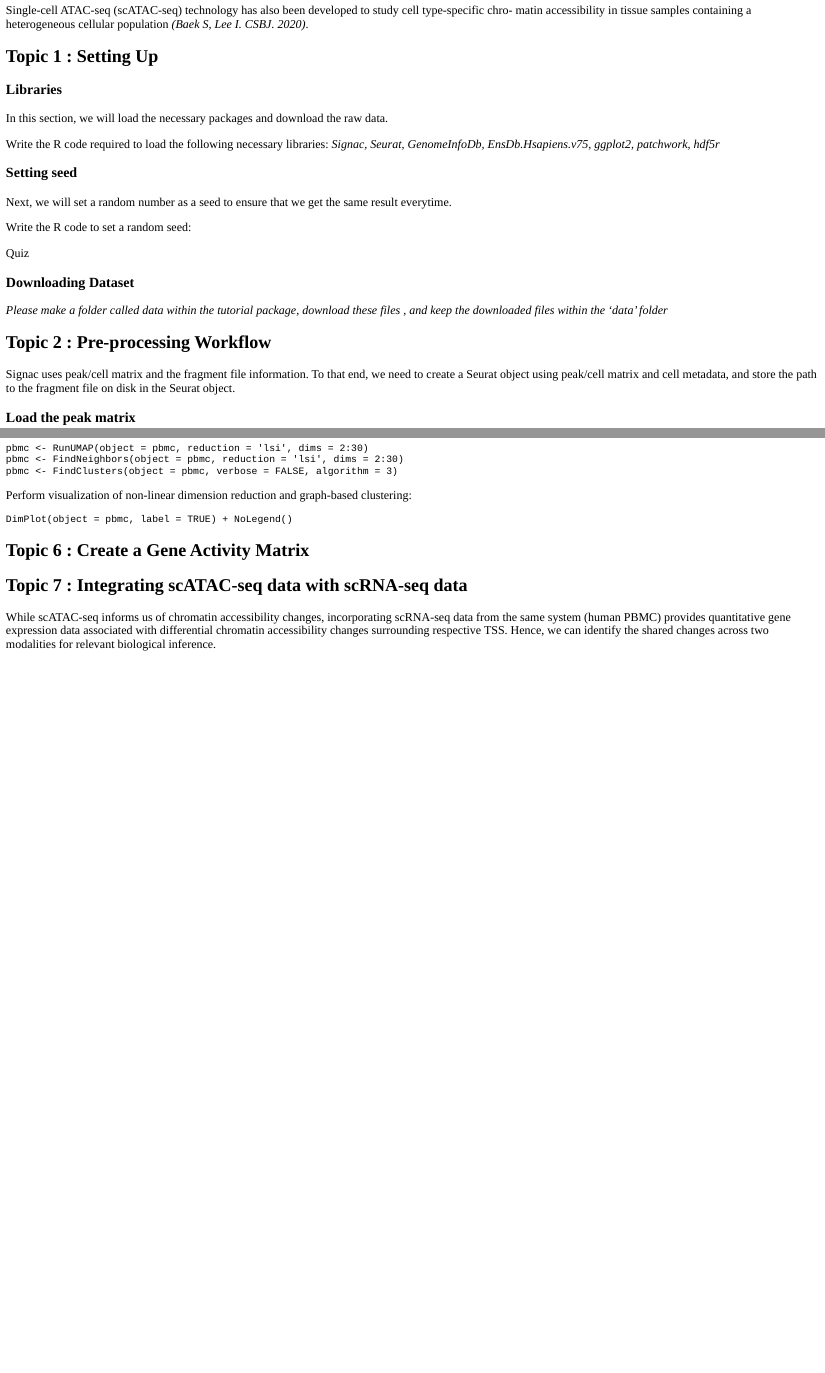
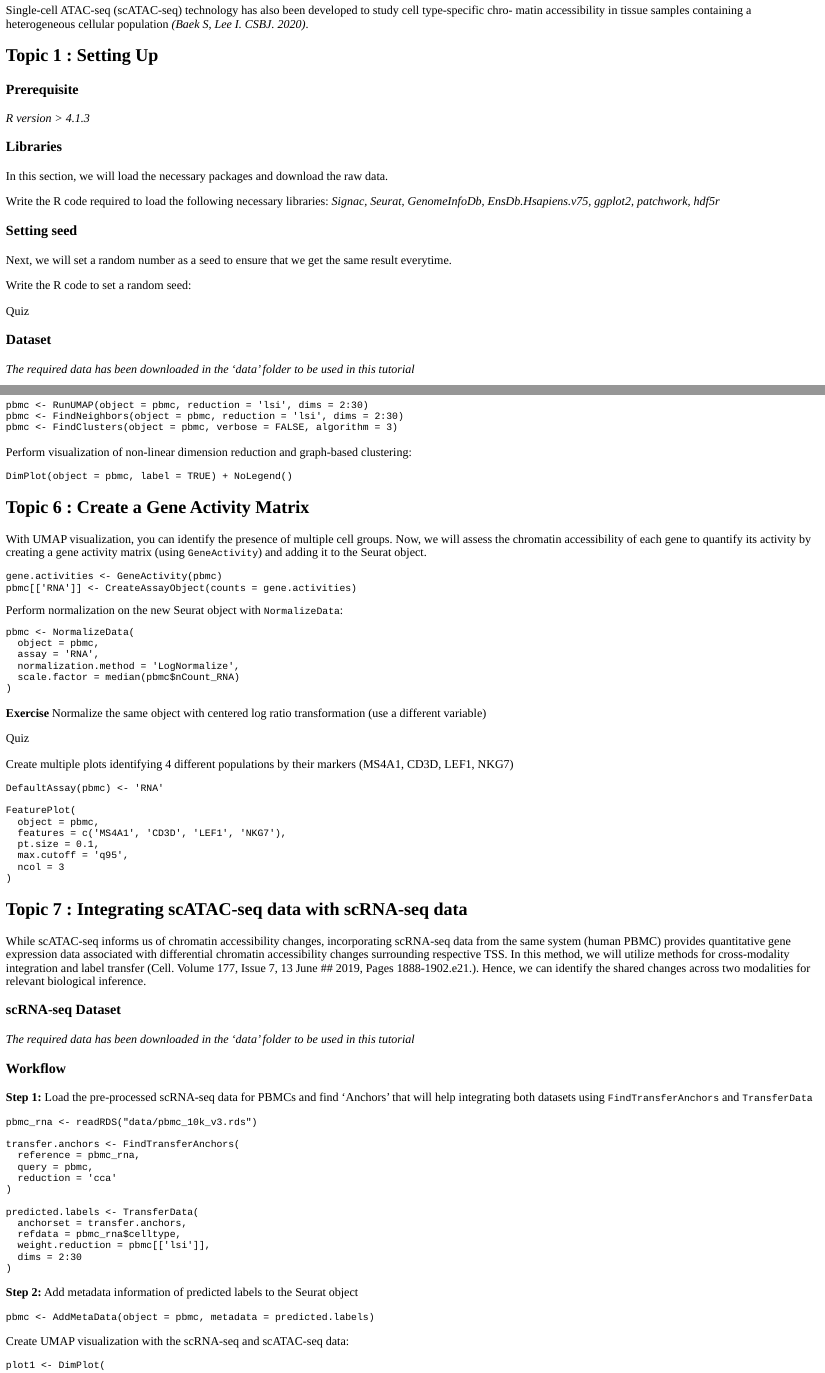
Before and after one commit to u-brite/BiocSwirl, an R Markdown document (multiomics_tutorial_learnr_sb.Rmd): the page in a window 1100 px wide, from 520 px down before the commit and from 590 px down after it, so that both start at the same text, and a second part further down, joined at a grey line. The pictures show the output file multiomics_tutorial_learnr_sb.html that the author committed with the source, opened offline.

Commit message:
Add files via upload

````diff
--- a/multiomics_tutorial_learnr_sb.Rmd
+++ b/multiomics_tutorial_learnr_sb.Rmd
@@ -77,3 +89,5 @@ matin accessibility in tissue samples containing a heterogeneous cellular popula
+### Prerequisite
+_R version > 4.1.3_
 
 ### Libraries
 
@@ -116,9 +135,9 @@ quiz(
   )
 ```
 
-### Downloading Dataset
+### Dataset
 
-_Please make a folder called data within the tutorial package, download these files <links>, and keep the downloaded files within the 'data' folder_
+_The required data has been downloaded in the 'data' folder to be used in this tutorial_
 
 ## **Topic 2 : Pre-processing Workflow**
 
@@ -456,3 +475,38 @@ DimPlot(object = pbmc, label = TRUE) + NoLegend()
 
 ## **Topic 6 : Create a Gene Activity Matrix**
 
+With UMAP visualization, you can identify the presence of multiple cell groups. Now, we will assess the chromatin accessibility of each gene to quantify its activity by creating a gene activity matrix (using `GeneActivity`) and adding it to the Seurat object.
+
+```{r gam, exercise=TRUE, exercise.eval=TRUE}
+
+```
+
+```{r gam-hint}
+gene.activities <- GeneActivity(pbmc)
+pbmc[['RNA']] <- CreateAssayObject(counts = gene.activities)
+```
+
+Perform normalization on the new Seurat object with `NormalizeData`:
+```{r norm-gam, exercise=TRUE, exercise.eval=TRUE}
+
+```
+
+```{r norm-gam-hint}
+pbmc <- NormalizeData(
+  object = pbmc,
+  assay = 'RNA',
+  normalization.method = 'LogNormalize',
+  scale.factor = median(pbmc$nCount_RNA)
+)
+```
+
+**Exercise**
+Normalize the same object with centered log ratio transformation (use a different variable)
+
+```{r norm-gam-ex, exercise=TRUE}
+
+```
+
+```{r quiz-9, echo=FALSE}
+quiz(
+  question("Why are the activities of canonical marker genes much noisier than scRNA-seq?",
@@ -459,4 +519,70 @@ DimPlot(object = pbmc, label = TRUE) + NoLegend()
+Create multiple plots identifying 4 different populations by their markers (MS4A1, CD3D, LEF1, NKG7)
+
+```{r feat-plot, exercise=TRUE, exercise.eval=TRUE}
+
+```
+
+```{r feat-plot-hint}
+DefaultAssay(pbmc) <- 'RNA'
+
+FeaturePlot(
+  object = pbmc,
+  features = c('MS4A1', 'CD3D', 'LEF1', 'NKG7'),
+  pt.size = 0.1,
+  max.cutoff = 'q95',
+  ncol = 3
+)
+```
 
 ## **Topic 7 : Integrating scATAC-seq data with scRNA-seq data**
 
-While scATAC-seq informs us of chromatin accessibility changes, incorporating scRNA-seq data from the same system (human PBMC) provides quantitative gene expression data associated with differential chromatin accessibility changes surrounding respective TSS. Hence, we can identify the shared changes across two modalities for relevant biological inference.
+While scATAC-seq informs us of chromatin accessibility changes, incorporating scRNA-seq data from the same system (human PBMC) provides quantitative gene expression data associated with differential chromatin accessibility changes surrounding respective TSS. In this method, we will utilize methods for cross-modality integration and label transfer (Cell. Volume 177, Issue 7, 13 June ## 2019, Pages 1888-1902.e21.). Hence, we can identify the shared changes across two modalities for relevant biological inference.
+
+### scRNA-seq Dataset
+_The required data has been downloaded in the 'data' folder to be used in this tutorial_
+
+### Workflow
+
+**Step 1:** Load the pre-processed scRNA-seq data for PBMCs and find 'Anchors' that will help integrating both datasets using `FindTransferAnchors` and `TransferData`
+
+```{r RnaData, exercise=TRUE, exercise.eval=TRUE}
+
+```
+
+```{r RnaData-hint}
+
+pbmc_rna <- readRDS("data/pbmc_10k_v3.rds")
+
+transfer.anchors <- FindTransferAnchors(
+  reference = pbmc_rna,
+  query = pbmc,
+  reduction = 'cca'
+)
+
+predicted.labels <- TransferData(
+  anchorset = transfer.anchors,
+  refdata = pbmc_rna$celltype,
+  weight.reduction = pbmc[['lsi']],
+  dims = 2:30
+)
+
+```
+
+**Step 2:** Add metadata information of predicted labels to the Seurat object
+
+```{r RnaData_meta, exercise=TRUE, exercise.eval=TRUE}
+
+```
+
+```{r RnaData_meta-hint}
+pbmc <- AddMetaData(object = pbmc, metadata = predicted.labels)
+```
+
+Create UMAP visualization with the scRNA-seq and scATAC-seq data:
+
+```{r rna-atac-plot, exercise=TRUE, exercise.eval=TRUE}
+
+```
+
+```{r rna-atac-plot-hint}
+plot1 <- DimPlot(
````
Also changed, not shown: multiomics_tutorial_learnr_sb.html, multiomics_tutorial_learnr_sb.Rmd (100 more changed lines).
